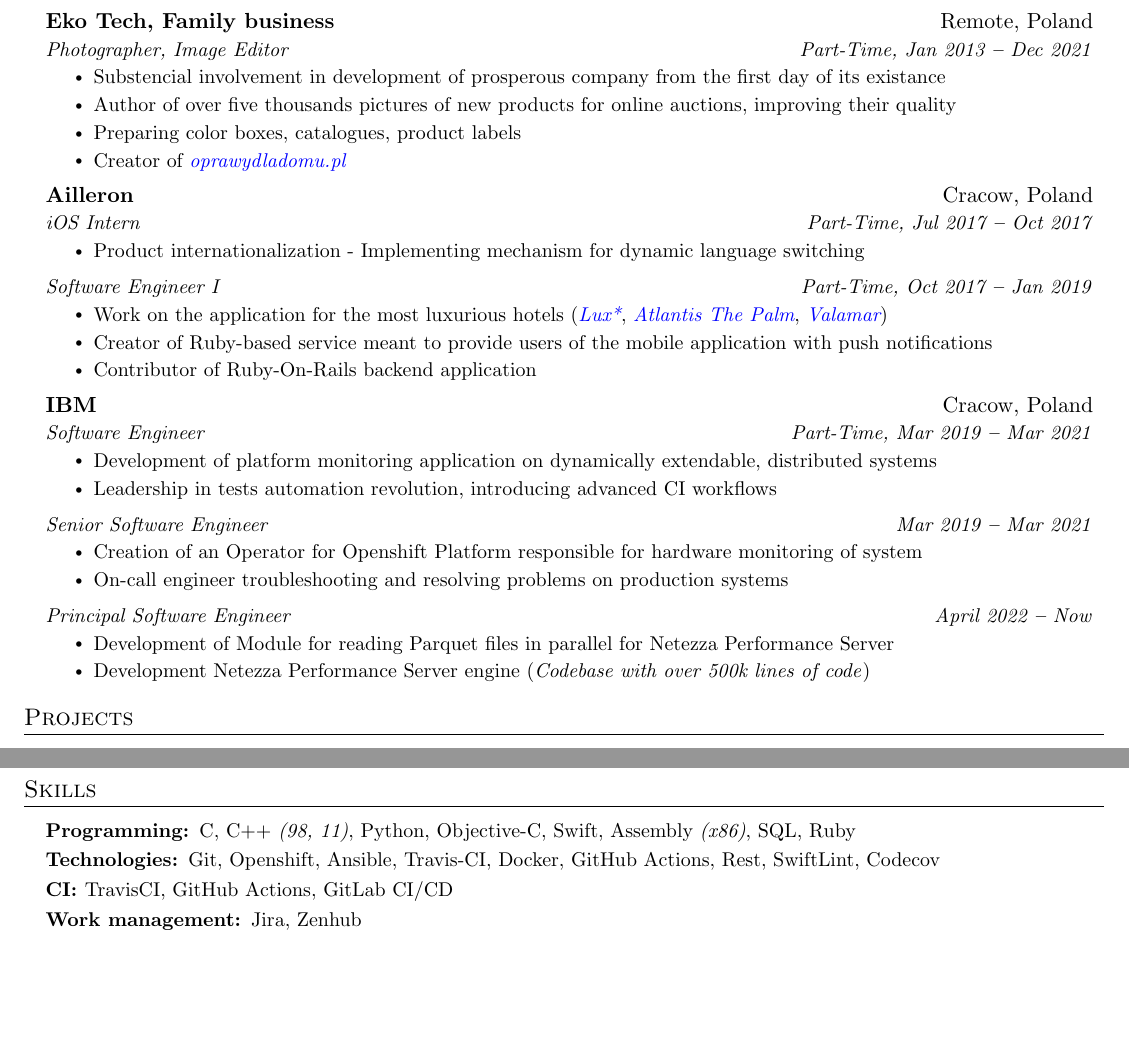
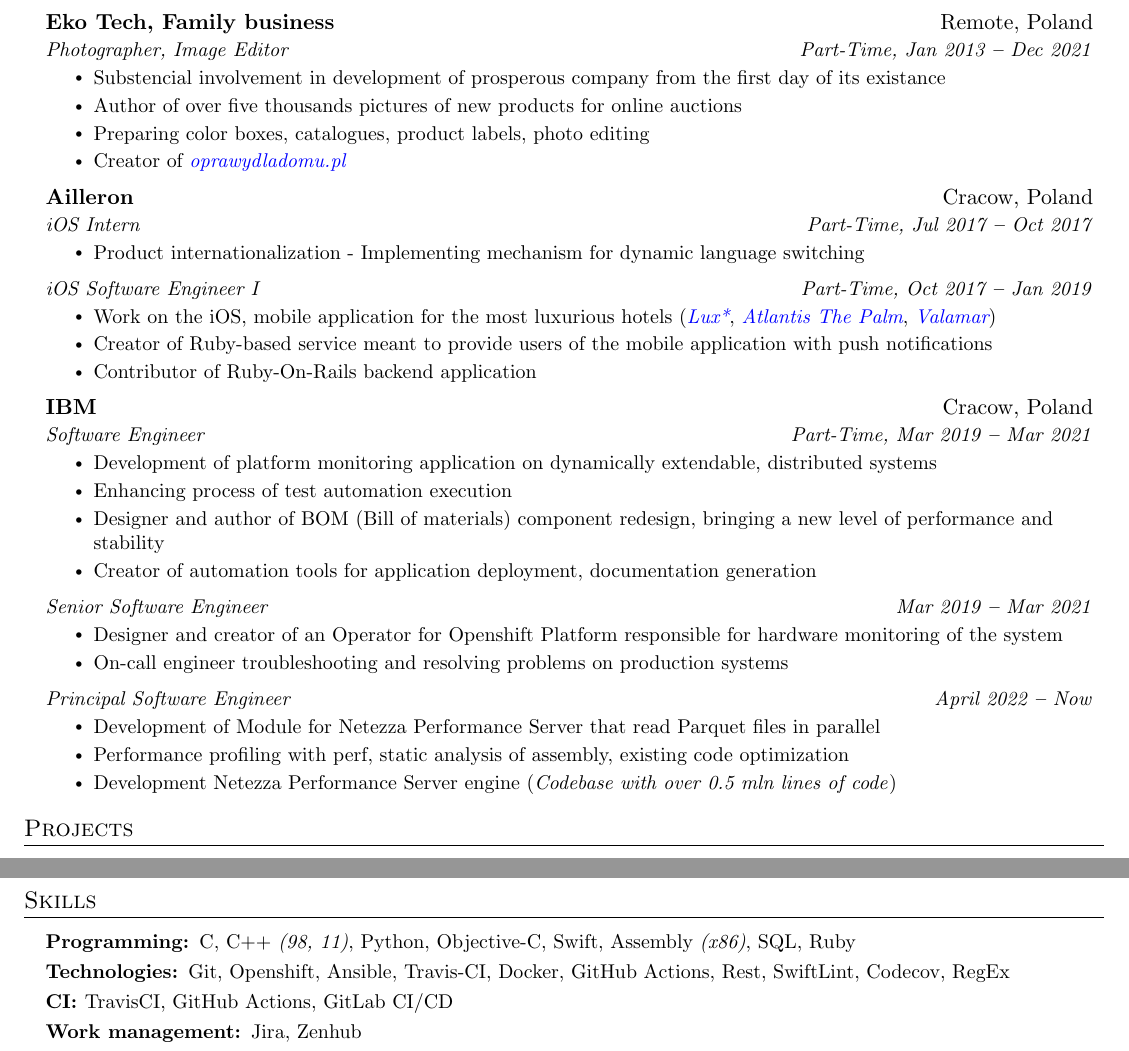
Before and after one commit to mateuszstompor/CV, a LaTeX document (mateuszstompor.tex): two parts of pages 1 and 2 of 2 before the commit and two parts of pages 1 and 2 of 3 after it, joined at a grey line, cut so that both start at the same text, the shorter picture padded with empty space. Compiled offline with pdfLaTeX.

Commit message:
Update CV

```diff
--- a/mateuszstompor.tex
+++ b/mateuszstompor.tex
@@ -170,8 +170,8 @@
         {Photographer, Image Editor}{Part-Time, Jan 2013 \textbf{--} Dec 2021}
         \resumeItemListStart
             \resumeItem{Substencial involvement in development of prosperous company from the first day of its existance}
-            \resumeItem{Author of over five thousands pictures of new products for online auctions, improving their quality}
-            \resumeItem{Preparing color boxes, catalogues, product labels}
+            \resumeItem{Author of over five thousands pictures of new products for online auctions}
+            \resumeItem{Preparing color boxes, catalogues, product labels, photo editing}
             \resumeItem{Creator of \emph{\href{https://oprawydladomu.pl}{\color{blue}oprawydladomu.pl}}}
         \resumeItemListEnd
     \resumeSubheading
@@ -181,9 +181,9 @@
             \resumeItem{Product internationalization - Implementing mechanism for dynamic language switching}
         \resumeItemListEnd
     \resumeSubSubheading
-        {Software Engineer I}{Part-Time, Oct 2017 \textbf{--} Jan 2019}
+        {iOS Software Engineer I}{Part-Time, Oct 2017 \textbf{--} Jan 2019}
         \resumeItemListStart
-            \resumeItem{Work on the application for the most luxurious hotels (\emph{\href{https://www.luxresorts.com}{\color{blue}Lux*}}, \emph{\href{https://www.atlantis.com/dubai}{\color{blue}Atlantis The Palm}}, \emph{\href{https://www.valamar.com}{\color{blue}Valamar}})}
+            \resumeItem{Work on the iOS, mobile application for the most luxurious hotels (\emph{\href{https://www.luxresorts.com}{\color{blue}Lux*}}, \emph{\href{https://www.atlantis.com/dubai}{\color{blue}Atlantis The Palm}}, \emph{\href{https://www.valamar.com}{\color{blue}Valamar}})}
             \resumeItem{Creator of Ruby-based service meant to provide users of the mobile application with push notifications}
             \resumeItem{Contributor of Ruby-On-Rails backend application}
         \resumeItemListEnd
@@ -192,20 +192,22 @@
         {Software Engineer}{Part-Time, Mar 2019 \textbf{--} Mar 2021}
         \resumeItemListStart
             \resumeItem{Development of platform monitoring application on dynamically extendable, distributed systems}
-            \resumeItem{Leadership in tests automation revolution, introducing advanced CI workflows}
+            \resumeItem{Enhancing process of test automation execution}
+            \resumeItem{Designer and author of BOM (Bill of materials) component redesign, bringing a new level of performance and stability}
+            \resumeItem{Creator of automation tools for application deployment, documentation generation}
         \resumeItemListEnd
     \resumeSubSubheading
         {Senior Software Engineer}{Mar 2019 \textbf{--} Mar 2021}
         \resumeItemListStart
-            \resumeItem{Creation of an Operator for Openshift Platform responsible for hardware monitoring of system}
+            \resumeItem{Designer and creator of an Operator for Openshift Platform responsible for hardware monitoring of the system}
             \resumeItem{On-call engineer troubleshooting and resolving problems on production systems}
         \resumeItemListEnd
-
     \resumeSubSubheading
         {Principal Software Engineer}{April 2022 \textbf{--} Now}
         \resumeItemListStart
-            \resumeItem{Development of Module for reading Parquet files in parallel for Netezza Performance Server}
-            \resumeItem{Development Netezza Performance Server engine (\textit{Codebase with over 500k lines of code})}
+            \resumeItem{Development of Module for Netezza Performance Server that read Parquet files in parallel}
+            \resumeItem{Performance profiling with perf, static analysis of assembly, existing code optimization}
+            \resumeItem{Development Netezza Performance Server engine (\textit{Codebase with over 0.5 mln lines of code})}
         \resumeItemListEnd
 
   \resumeSubHeadingListEnd
@@ -271,7 +273,7 @@
   \resumeSubHeadingListStart
     \small{\item{
         \textbf{Programming: }{C, C++ \textit{(98, 11)}, Python, Objective-C, Swift, Assembly \textit{(x86)}, SQL, Ruby} \\ \vspace{3pt}
-        \textbf{Technologies: }{Git, Openshift, Ansible, Travis-CI, Docker, GitHub Actions, Rest, SwiftLint, Codecov} \\ \vspace{3pt}
+        \textbf{Technologies: }{Git, Openshift, Ansible, Travis-CI, Docker, GitHub Actions, Rest, SwiftLint, Codecov, RegEx} \\ \vspace{3pt}
         \textbf{CI: }{TravisCI, GitHub Actions, GitLab CI/CD} \\ \vspace{3pt}
         \textbf{Work management: }{Jira, Zenhub} \\ \vspace{3pt}
         \textbf{Operating Systems: }{macOS, Linux} \\ \vspace{3pt}
```
